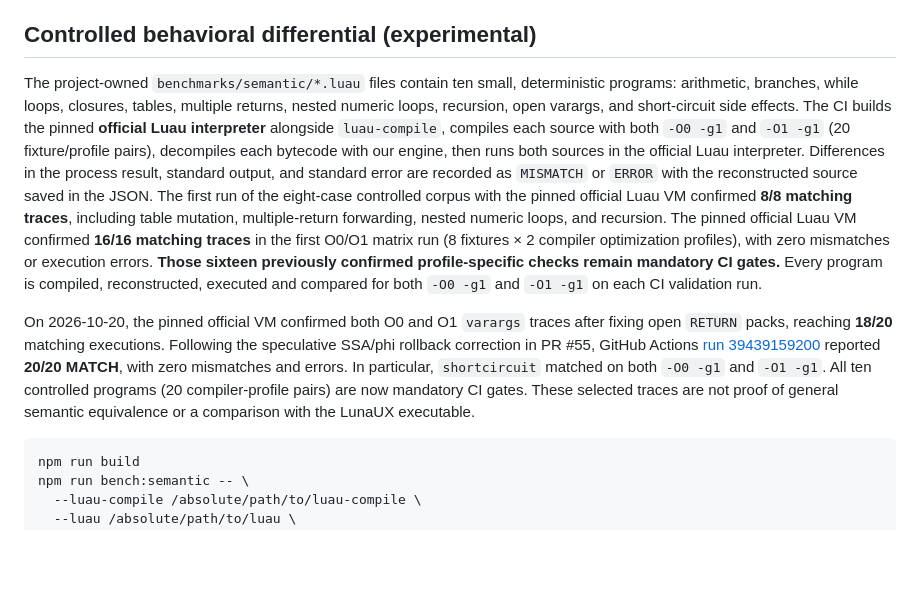
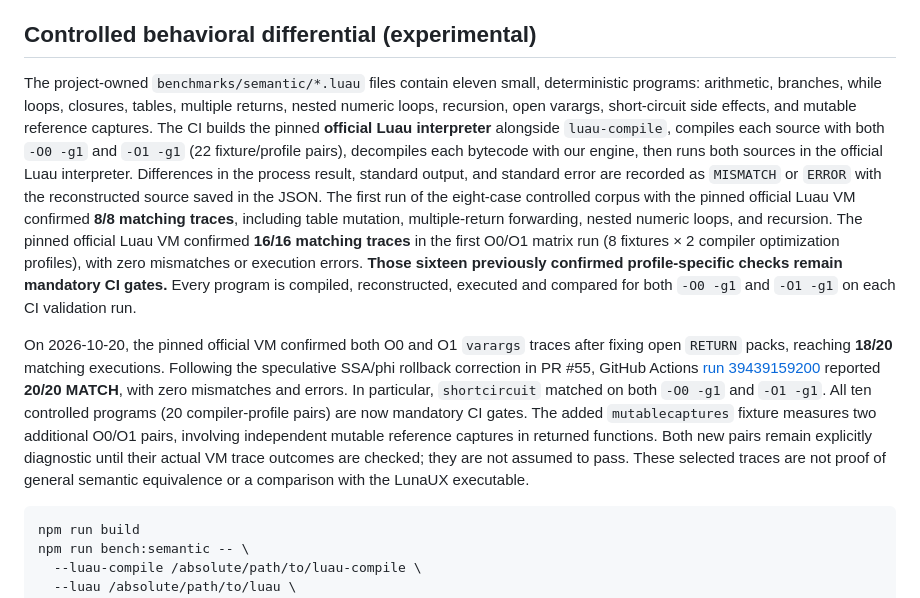
Before and after one commit to AnnonyA/Luau-decompiler, a Markdown page: benchmarks/README.md, the part around the change. Rendered like a GitHub page; blank space fills up the shorter version.

Commit message:
docs(bench): document owned capture regression and verification limits

````diff
--- a/benchmarks/README.md
+++ b/benchmarks/README.md
@@ -99,12 +99,12 @@ generated source can contain private code when benchmarking user files.
 
 ## Controlled behavioral differential (experimental)
 
-The project-owned `benchmarks/semantic/*.luau` files contain ten small,
+The project-owned `benchmarks/semantic/*.luau` files contain eleven small,
 deterministic programs: arithmetic, branches, while loops, closures,
 tables, multiple returns, nested numeric loops, recursion, open varargs,
-and short-circuit side effects. The CI builds
+short-circuit side effects, and mutable reference captures. The CI builds
 the pinned **official Luau interpreter** alongside `luau-compile`, compiles
-each source with both `-O0 -g1` and `-O1 -g1` (20 fixture/profile pairs),
+each source with both `-O0 -g1` and `-O1 -g1` (22 fixture/profile pairs),
 decompiles each bytecode with our engine, then runs both sources in the official
 Luau interpreter. Differences in the
 process result, standard output, and standard error are recorded as
@@ -124,9 +124,12 @@ Following the speculative SSA/phi rollback correction in PR #55, GitHub Actions
 [run 39439159200](https://github.com/AnnonyA/Luau-decompiler/actions/runs/39439159200)
 reported **20/20 MATCH**, with zero mismatches and errors. In particular,
 `shortcircuit` matched on both `-O0 -g1` and `-O1 -g1`. All ten controlled
-programs (20 compiler-profile pairs) are now mandatory CI gates. These selected
-traces are not proof of general semantic equivalence or a comparison with the
-LunaUX executable.
+programs (20 compiler-profile pairs) are now mandatory CI gates. The added
+`mutablecaptures` fixture measures two additional O0/O1 pairs, involving
+independent mutable reference captures in returned functions. Both new pairs
+remain explicitly diagnostic until their actual VM trace outcomes are checked;
+they are not assumed to pass. These selected traces are not proof of general
+semantic equivalence or a comparison with the LunaUX executable.
 
 ```sh
 npm run build
````
